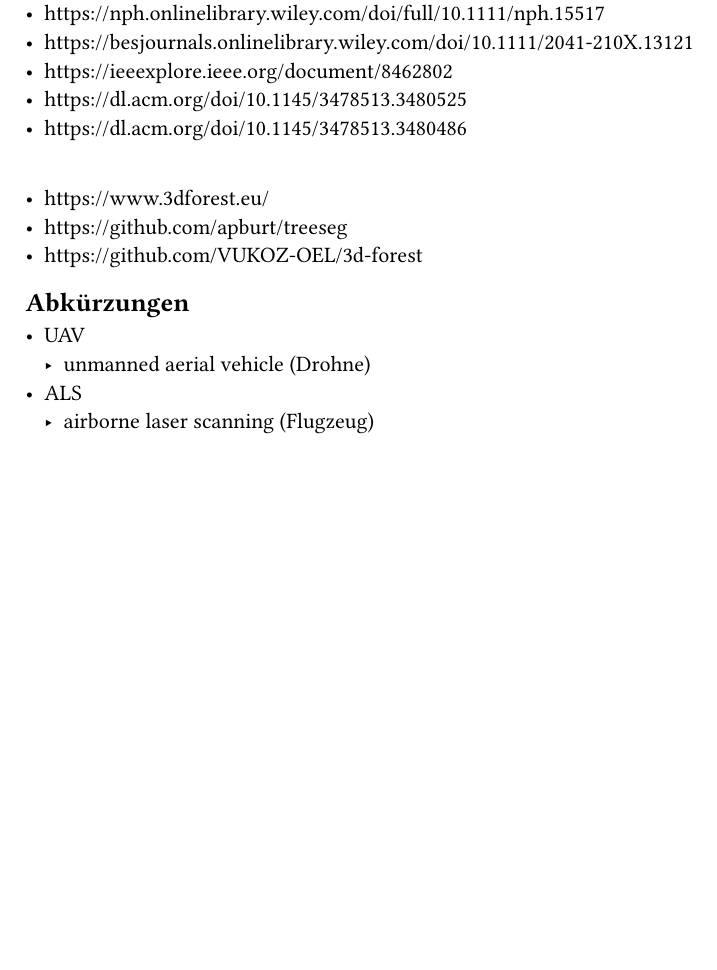
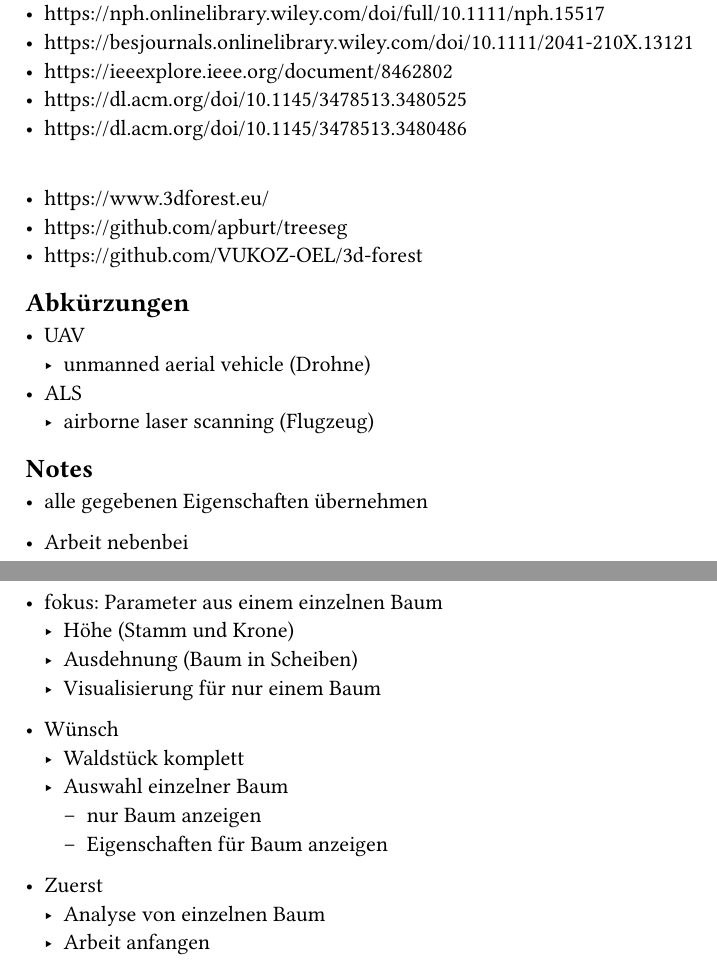
Before and after one commit to antonWetzel/Masterarbeit, a Typst document (notes.typ): part of the page before the commit and two parts of pages 1 and 2 of 2 after it, the two joined at a grey line, cut so that both start at the same text, the shorter picture padded with empty space. Compiled offline with Typst 0.15.

Commit message:
notes added

```diff
--- a/notes.typ
+++ b/notes.typ
@@ -55,3 +55,23 @@
 	- unmanned aerial vehicle (Drohne)
 - ALS
 	- airborne laser scanning (Flugzeug)
+
+
+== Notes
+
+- alle gegebenen Eigenschaften übernehmen
+- Arbeit nebenbei
+- fokus: Parameter aus einem einzelnen Baum
+	- Höhe (Stamm und Krone)
+	- Ausdehnung (Baum in Scheiben)
+	- Visualisierung für nur einem Baum
+
+- Wünsch
+	- Waldstück komplett
+	- Auswahl einzelner Baum
+		- nur Baum anzeigen
+		- Eigenschaften für Baum anzeigen
+
+- Zuerst
+	- Analyse von einzelnen Baum
+	- Arbeit anfangen
```
Also changed, not shown: expose.pdf.
